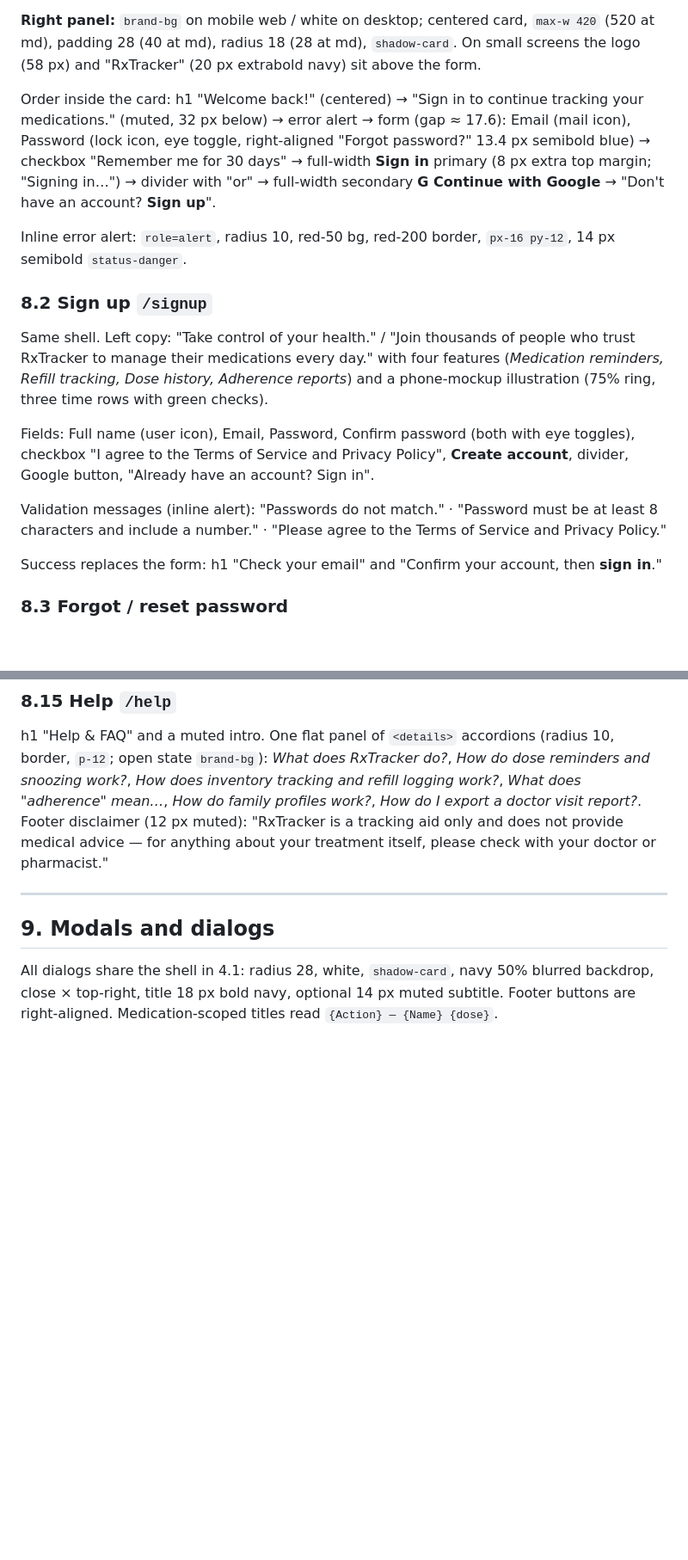
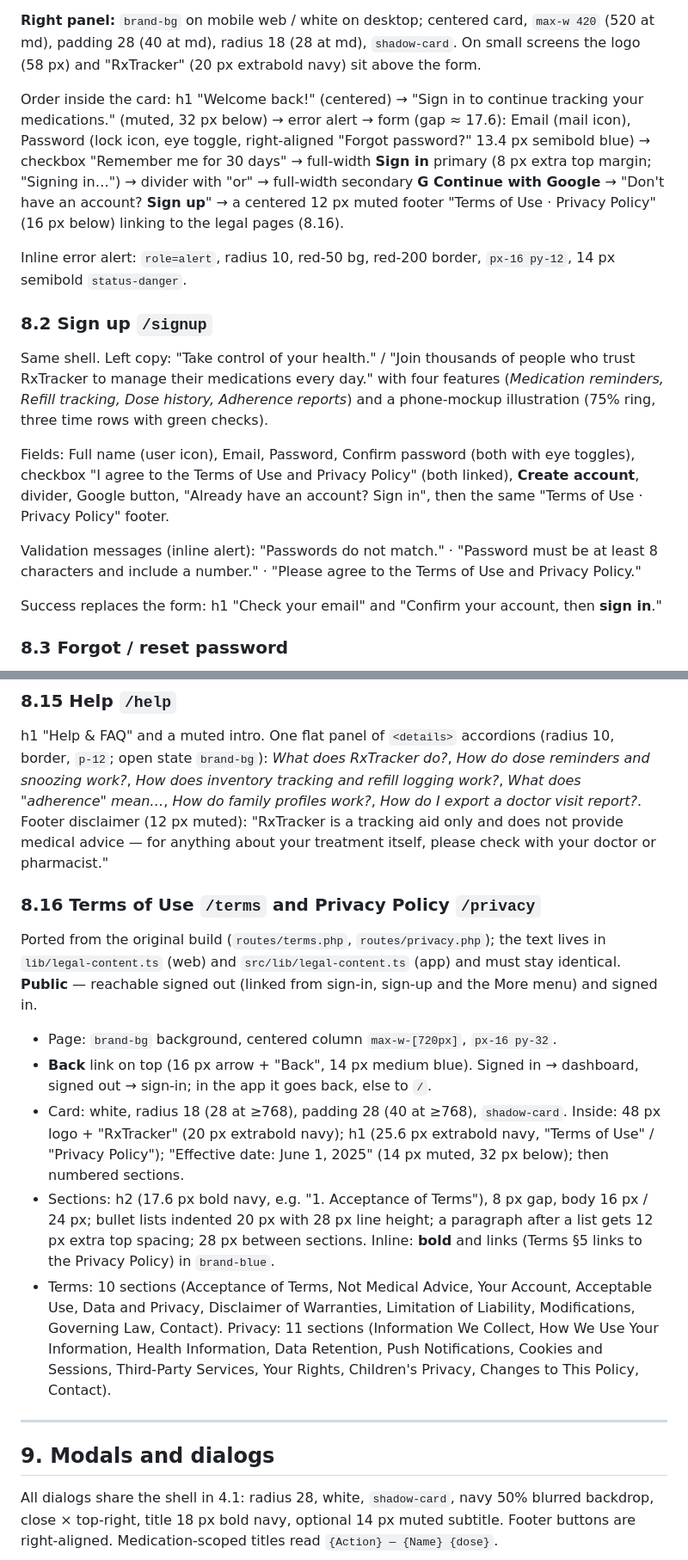
Before and after one commit to rudyjm3/rx-tracker-app, a Markdown page: DESIGN.md, 2 parts joined by grey strips. Shown at 86% size. GitHub-like rendering; blank space fills up the shorter version.

Commit message:
DESIGN.md: document the public Terms of Use and Privacy Policy pages
Co-Authored-By: Claude Sonnet 5.5 <noreply@anthropic.com>
Claude-Session: https://claude.ai/code/session_013EtQRJUPctXQ4qMvcMmDfg

```diff
--- a/DESIGN.md
+++ b/DESIGN.md
@@ -407,7 +407,7 @@ Split screen (from `md`/768: 55% / 45%).
 
 **Right panel:** `brand-bg` on mobile web / white on desktop; centered card, `max-w 420` (520 at md), padding 28 (40 at md), radius 18 (28 at md), `shadow-card`. On small screens the logo (58 px) and "RxTracker" (20 px extrabold navy) sit above the form.
 
-Order inside the card: h1 "Welcome back!" (centered) → "Sign in to continue tracking your medications." (muted, 32 px below) → error alert → form (gap ≈ 17.6): Email (mail icon), Password (lock icon, eye toggle, right-aligned "Forgot password?" 13.4 px semibold blue) → checkbox "Remember me for 30 days" → full-width **Sign in** primary (8 px extra top margin; "Signing in…") → divider with "or" → full-width secondary **G Continue with Google** → "Don't have an account? **Sign up**".
+Order inside the card: h1 "Welcome back!" (centered) → "Sign in to continue tracking your medications." (muted, 32 px below) → error alert → form (gap ≈ 17.6): Email (mail icon), Password (lock icon, eye toggle, right-aligned "Forgot password?" 13.4 px semibold blue) → checkbox "Remember me for 30 days" → full-width **Sign in** primary (8 px extra top margin; "Signing in…") → divider with "or" → full-width secondary **G Continue with Google** → "Don't have an account? **Sign up**" → a centered 12 px muted footer "Terms of Use · Privacy Policy" (16 px below) linking to the legal pages (8.16).
 
 Inline error alert: `role=alert`, radius 10, red-50 bg, red-200 border, `px-16 py-12`, 14 px semibold `status-danger`.
 
@@ -415,9 +415,9 @@ Inline error alert: `role=alert`, radius 10, red-50 bg, red-200 border, `px-16 p
 
 Same shell. Left copy: "Take control of your health." / "Join thousands of people who trust RxTracker to manage their medications every day." with four features (*Medication reminders, Refill tracking, Dose history, Adherence reports*) and a phone-mockup illustration (75% ring, three time rows with green checks).
 
-Fields: Full name (user icon), Email, Password, Confirm password (both with eye toggles), checkbox "I agree to the Terms of Service and Privacy Policy", **Create account**, divider, Google button, "Already have an account? Sign in".
+Fields: Full name (user icon), Email, Password, Confirm password (both with eye toggles), checkbox "I agree to the Terms of Use and Privacy Policy" (both linked), **Create account**, divider, Google button, "Already have an account? Sign in", then the same "Terms of Use · Privacy Policy" footer.
 
-Validation messages (inline alert): "Passwords do not match." · "Password must be at least 8 characters and include a number." · "Please agree to the Terms of Service and Privacy Policy."
+Validation messages (inline alert): "Passwords do not match." · "Password must be at least 8 characters and include a number." · "Please agree to the Terms of Use and Privacy Policy."
 
 Success replaces the form: h1 "Check your email" and "Confirm your account, then **sign in**."
 
@@ -553,6 +553,17 @@ Full screen on `brand-bg`; content `max-w-2xl`, `px-16 py-32`.
 ### 8.15 Help `/help`
 
 h1 "Help & FAQ" and a muted intro. One flat panel of `<details>` accordions (radius 10, border, `p-12`; open state `brand-bg`): *What does RxTracker do?*, *How do dose reminders and snoozing work?*, *How does inventory tracking and refill logging work?*, *What does "adherence" mean…*, *How do family profiles work?*, *How do I export a doctor visit report?*. Footer disclaimer (12 px muted): "RxTracker is a tracking aid only and does not provide medical advice — for anything about your treatment itself, please check with your doctor or pharmacist."
+
+
+### 8.16 Terms of Use `/terms` and Privacy Policy `/privacy`
+
+Ported from the original build (`routes/terms.php`, `routes/privacy.php`); the text lives in `lib/legal-content.ts` (web) and `src/lib/legal-content.ts` (app) and must stay identical. **Public** — reachable signed out (linked from sign-in, sign-up and the More menu) and signed in.
+
+- Page: `brand-bg` background, centered column `max-w-[720px]`, `px-16 py-32`.
+- **Back** link on top (16 px arrow + "Back", 14 px medium blue). Signed in → dashboard, signed out → sign-in; in the app it goes back, else to `/`.
+- Card: white, radius 18 (28 at ≥768), padding 28 (40 at ≥768), `shadow-card`. Inside: 48 px logo + "RxTracker" (20 px extrabold navy); h1 (25.6 px extrabold navy, "Terms of Use" / "Privacy Policy"); "Effective date: June 1, 2025" (14 px muted, 32 px below); then numbered sections.
+- Sections: h2 (17.6 px bold navy, e.g. "1. Acceptance of Terms"), 8 px gap, body 16 px / 24 px; bullet lists indented 20 px with 28 px line height; a paragraph after a list gets 12 px extra top spacing; 28 px between sections. Inline: **bold** and links (Terms §5 links to the Privacy Policy) in `brand-blue`.
+- Terms: 10 sections (Acceptance of Terms, Not Medical Advice, Your Account, Acceptable Use, Data and Privacy, Disclaimer of Warranties, Limitation of Liability, Modifications, Governing Law, Contact). Privacy: 11 sections (Information We Collect, How We Use Your Information, Health Information, Data Retention, Push Notifications, Cookies and Sessions, Third-Party Services, Your Rights, Children's Privacy, Changes to This Policy, Contact).
 
 ---
 
```
Also changed, not shown: other parts of DESIGN.md (+2 -2 lines).
